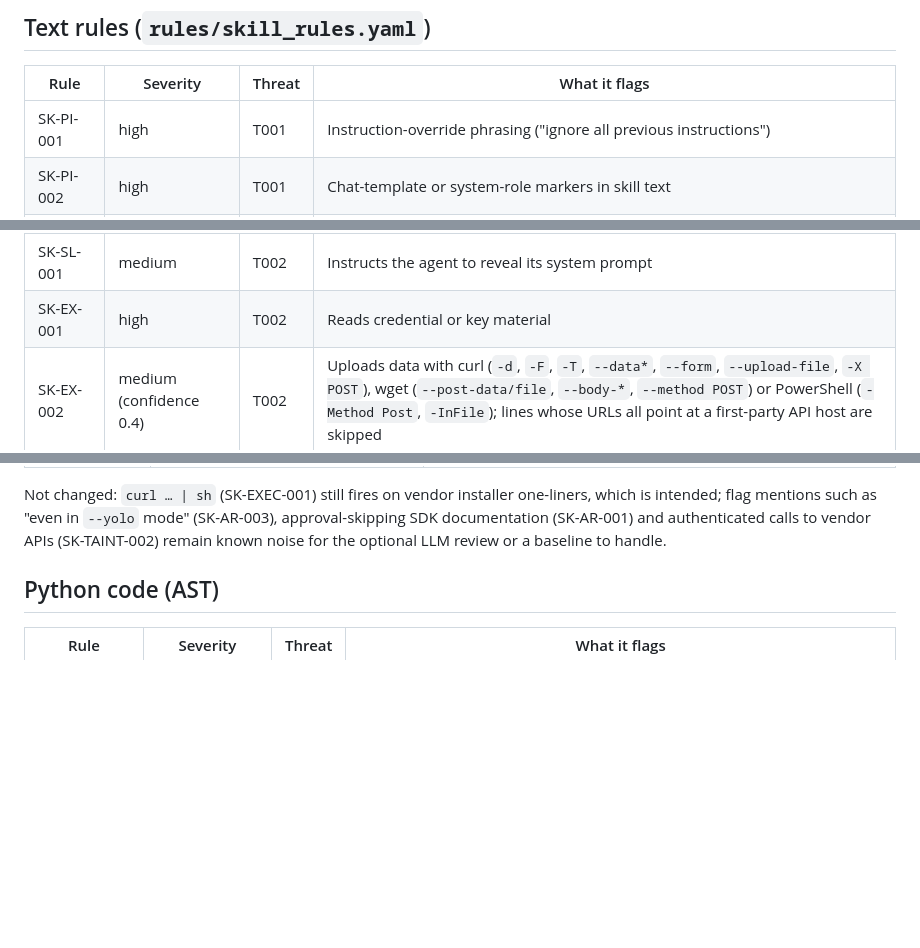
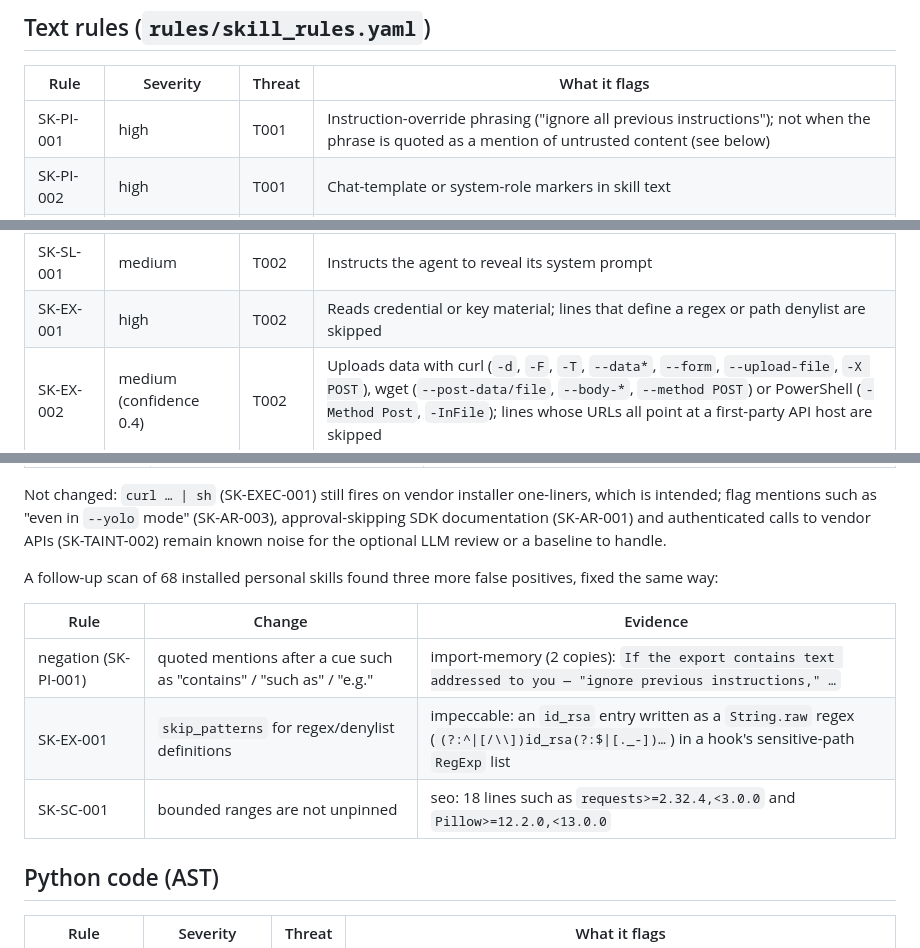
Before and after one commit to Gaincontrol-Pte-Ltd/quin-agent-scanner, a Markdown page: docs/skill-rules.md, 3 parts joined by grey strips. GitHub-like rendering; blank space fills up the shorter version.

```diff
--- a/docs/skill-rules.md
+++ b/docs/skill-rules.md
@@ -12,7 +12,7 @@ Quin never executes skill code. With an LLM enabled, only flagged evidence snipp
 
 | Rule | Severity | Threat | What it flags |
 |---|---|---|---|
-| SK-PI-001 | high | T001 | Instruction-override phrasing ("ignore all previous instructions") |
+| SK-PI-001 | high | T001 | Instruction-override phrasing ("ignore all previous instructions"); not when the phrase is quoted as a mention of untrusted content (see below) |
 | SK-PI-002 | high | T001 | Chat-template or system-role markers in skill text |
 | SK-PI-003 | high | T001 | Hidden instruction inside an HTML comment |
 | SK-PI-004 | medium | T001 | Tells the agent to conceal actions from the user (not "do not tell the user to …") |
@@ -23,7 +23,7 @@ Quin never executes skill code. With an LLM enabled, only flagged evidence snipp
 | SK-AR-002 | low | T006 | Instructs the agent to act without confirmation |
 | SK-AR-003 | high | T006 | Permission-bypass flags such as `--dangerously-skip-permissions` |
 | SK-SL-001 | medium | T002 | Instructs the agent to reveal its system prompt |
-| SK-EX-001 | high | T002 | Reads credential or key material |
+| SK-EX-001 | high | T002 | Reads credential or key material; lines that define a regex or path denylist are skipped |
 | SK-EX-002 | medium (confidence 0.4) | T002 | Uploads data with curl (`-d`, `-F`, `-T`, `--data*`, `--form`, `--upload-file`, `-X POST`), wget (`--post-data/file`, `--body-*`, `--method POST`) or PowerShell (`-Method Post`, `-InFile`); lines whose URLs all point at a first-party API host are skipped |
 | SK-EX-003 | high | T002 | References a known exfiltration or webhook endpoint |
 | SK-EXEC-001 | critical | T005 | Pipes a remote script into a shell |
@@ -54,6 +58,14 @@ The text rules were tuned in October 2026 against eight public skill repositorie
 | SK-SC-005 | pip args end at prose; one finding per package per file | 660 low hits: prose words after `pip install -r requirements.txt)`; `npx wrangler` repeated 238 times |
 
 Not changed: `curl … | sh` (SK-EXEC-001) still fires on vendor installer one-liners, which is intended; flag mentions such as "even in `--yolo` mode" (SK-AR-003), approval-skipping SDK documentation (SK-AR-001) and authenticated calls to vendor APIs (SK-TAINT-002) remain known noise for the optional LLM review or a baseline to handle.
+
+A follow-up scan of 68 installed personal skills found three more false positives, fixed the same way:
+
+| Rule | Change | Evidence |
+|---|---|---|
+| negation (SK-PI-001) | quoted mentions after a cue such as "contains" / "such as" / "e.g." | import-memory (2 copies): `If the export contains text addressed to you — "ignore previous instructions," …` |
+| SK-EX-001 | `skip_patterns` for regex/denylist definitions | impeccable: an `id_rsa` entry written as a `String.raw` regex (`(?:^\|[/\\])id_rsa(?:$\|[._-])…`) in a hook's sensitive-path `RegExp` list |
+| SK-SC-001 | bounded ranges are not unpinned | seo: 18 lines such as `requests>=2.32.4,<3.0.0` and `Pillow>=12.2.0,<13.0.0` |
 
 ## Python code (AST)
 
```
Also changed, not shown: other parts of docs/skill-rules.md (+5 -1 lines), CHANGELOG.md (+4 -0 lines), docs/skill-scanner-tuning-2026-10.md (+12 -0 lines).
